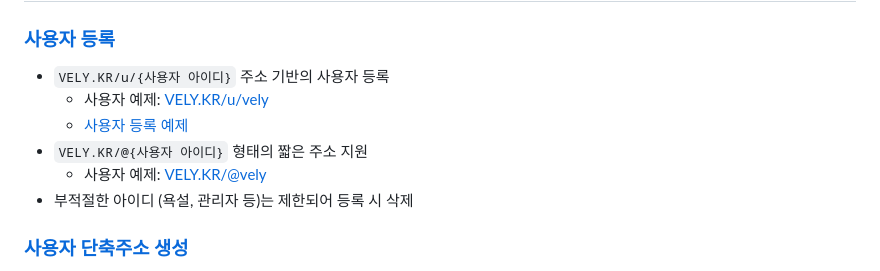
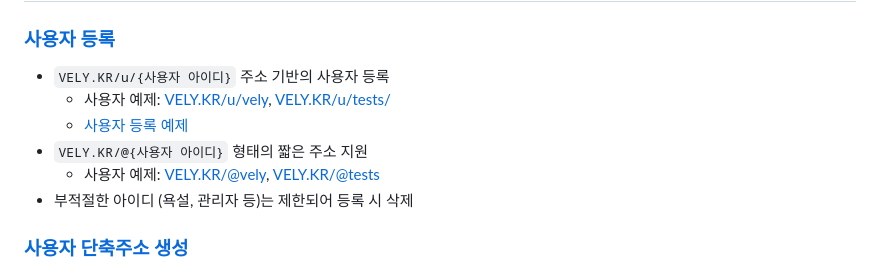
Before and after one commit to OUS-KR/VELY.KR, a Markdown page: README.md, the part around the change. Drawn GitHub-style.

```diff
--- a/README.md
+++ b/README.md
@@ -5,10 +5,10 @@
 ### [사용자 등록](https://github.com/OUS-KR/VELY.KR/issues/new?template=01-user-register-by-issue.yml)
 
 - `VELY.KR/u/{사용자 아이디}` 주소 기반의 사용자 등록
-  - 사용자 예제: [VELY.KR/u/vely](https://vely.kr/u/vely)
+  - 사용자 예제: [VELY.KR/u/vely](https://vely.kr/u/vely), [VELY.KR/u/tests/](https://vely.kr/u/tests)
   - [사용자 등록 예제](https://github.com/OUS-KR/VELY.KR/issues/1)
 - `VELY.KR/@{사용자 아이디}` 형태의 짧은 주소 지원
-  - 사용자 예제: [VELY.KR/@vely](https://vely.kr/@vely)
+  - 사용자 예제: [VELY.KR/@vely](https://vely.kr/@vely), [VELY.KR/@tests](https://vely.kr/@tests)
 - 부적절한 아이디 (욕설, 관리자 등)는 제한되어 등록 시 삭제
 
 ### [사용자 단축주소 생성](https://github.com/OUS-KR/VELY.KR/issues/new?template=02-user-short-url-register-by-issue.yml)
```
